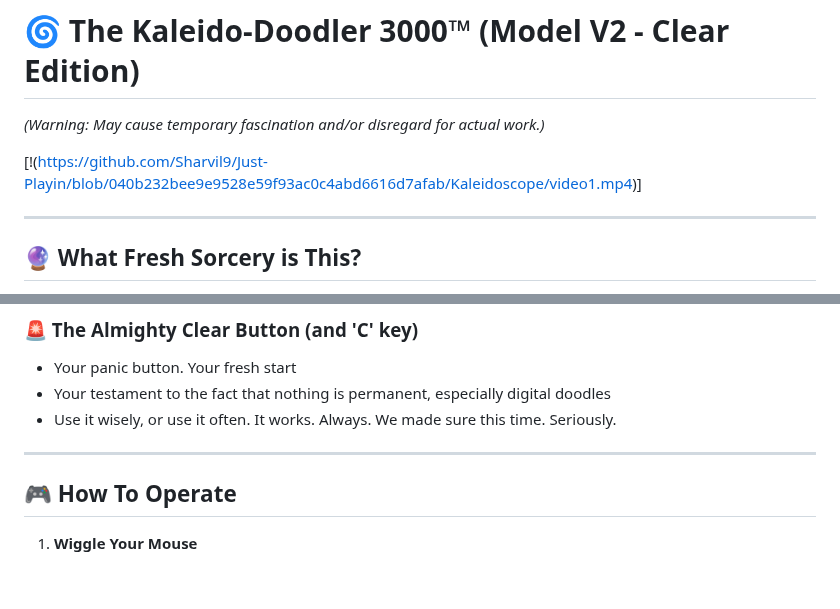
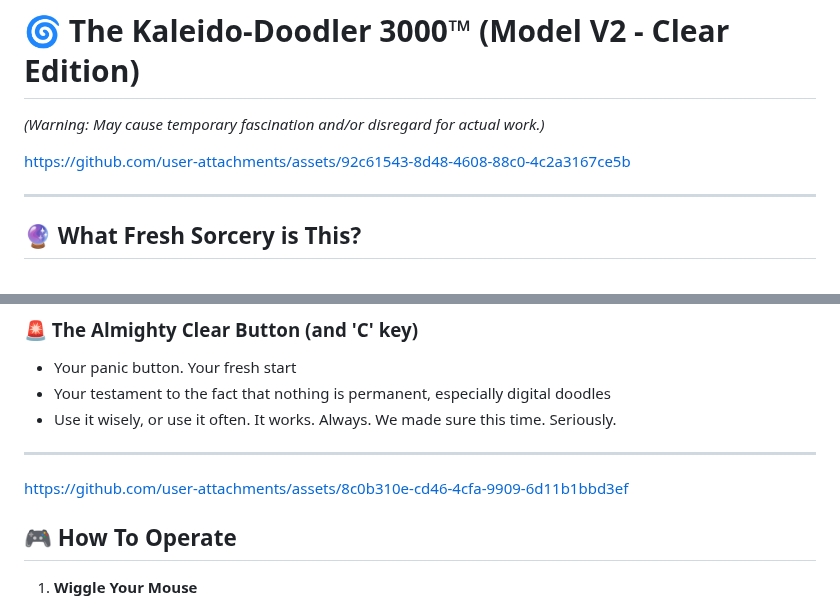
Before and after one commit to Sharvil9/Just-Playin, a Markdown page: Kaleidoscope/README.md, 2 parts joined by grey strips. Drawn GitHub-style; blank space fills up the shorter version.

Commit message:
Update README.md
added videos

```diff
--- a/Kaleidoscope/README.md
+++ b/Kaleidoscope/README.md
@@ -1,7 +1,11 @@
 # 🌀 The Kaleido-Doodler 3000™ (Model V2 - Clear Edition)
 *(Warning: May cause temporary fascination and/or disregard for actual work.)*
 
-[!(https://github.com/Sharvil9/Just-Playin/blob/040b232bee9e9528e59f93ac0c4abd6616d7afab/Kaleidoscope/video1.mp4)]
+
+
+https://github.com/user-attachments/assets/92c61543-8d48-4608-88c0-4c2a3167ce5b
+
+
 
 ---
 
@@ -44,6 +48,13 @@ Welcome, brave artist, to the Kaleido-Doodler 3000™! This isn't your grandma's
 - Use it wisely, or use it often. It works. Always. We made sure this time. Seriously.
 
 ---
+
+
+
+https://github.com/user-attachments/assets/8c0b310e-cd46-4cfa-9909-6d11b1bbd3ef
+
+
+
 ## 🎮 How To Operate
 
 1. **Wiggle Your Mouse**
```
